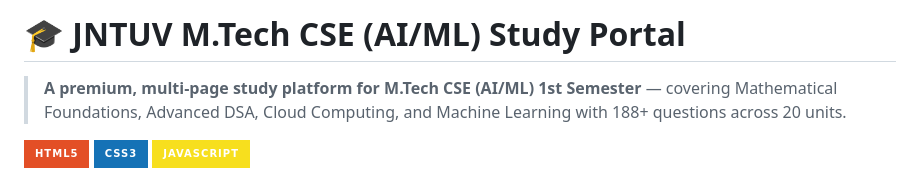
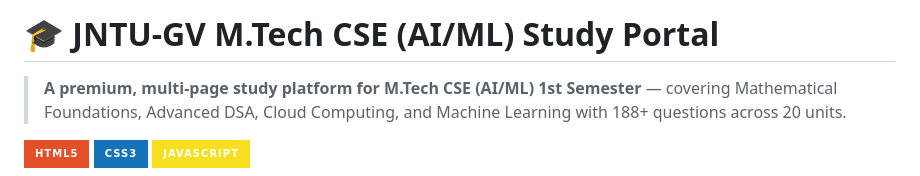
Before and after one commit to karthik-vana/mtech-study-portal, a Markdown page: README.md, the part around the change. Rendered like a GitHub page; badges without logos.

Commit message:
Update project name in README.md

```diff
--- a/README.md
+++ b/README.md
@@ -1,4 +1,4 @@
-# 🎓 JNTUV M.Tech CSE (AI/ML) Study Portal
+# 🎓 JNTU-GV M.Tech CSE (AI/ML) Study Portal
 
 > **A premium, multi-page study platform for M.Tech CSE (AI/ML) 1st Semester** — covering Mathematical Foundations, Advanced DSA, Cloud Computing, and Machine Learning with 188+ questions across 20 units.
 
```
